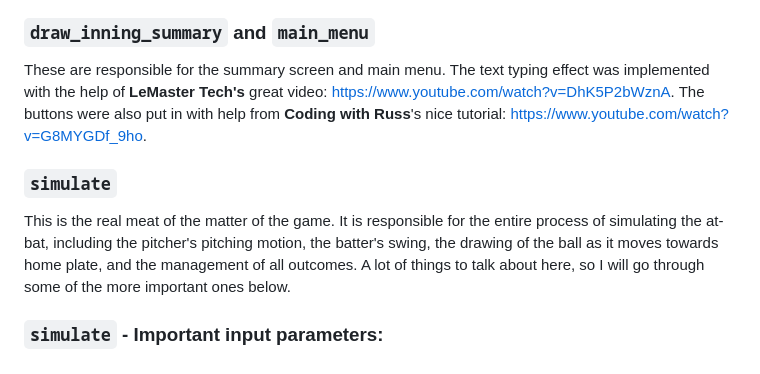
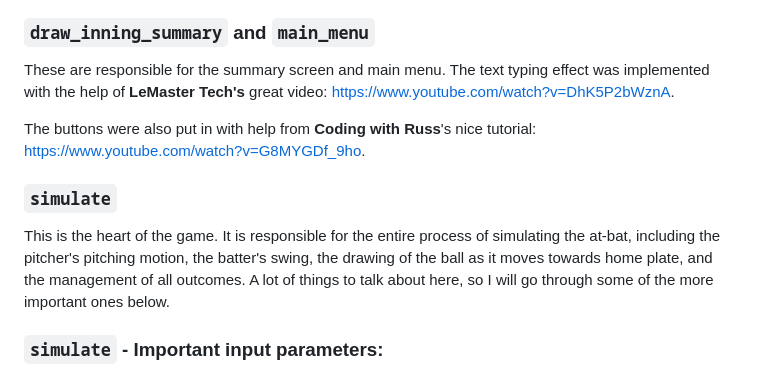
Before and after one commit to Luoq1-Xu/Stuff, a Markdown page: FINALPROJECT-USETHEFOLDER/README.md, the part around the change. Drawn GitHub-style.

Commit message:
Tue, May 30, 2023, 12:57 PM +08:00

```diff
--- a/FINALPROJECT-USETHEFOLDER/README.md
+++ b/FINALPROJECT-USETHEFOLDER/README.md
@@ -71,10 +71,12 @@ https://stackoverflow.com/questions/401847/circle-rectangle-collision-detection-
 These functions will play the respective animations, switching the image to be displayed according to the time that has elapsed since the function was first called. `swing_start` plays the low swing animation, `high_swing_start` plays the high swing animation, and `leg_kick` plays the default animation if the player does not swing.
 
 ### `draw_inning_summary` and `main_menu`
-These are responsible for the summary screen and main menu. The text typing effect was implemented with the help of **LeMaster Tech's** great video: https://www.youtube.com/watch?v=DhK5P2bWznA. The buttons were also put in with help from **Coding with Russ**'s nice tutorial: https://www.youtube.com/watch?v=G8MYGDf_9ho.
+These are responsible for the summary screen and main menu. The text typing effect was implemented with the help of **LeMaster Tech's** great video: https://www.youtube.com/watch?v=DhK5P2bWznA.
+
+The buttons were also put in with help from **Coding with Russ**'s nice tutorial: https://www.youtube.com/watch?v=G8MYGDf_9ho.
 
 ### `simulate`
-This is the real meat of the matter of the game. It is responsible for the entire process of simulating the at-bat, including the pitcher's pitching motion, the batter's swing, the drawing of the ball as it moves towards home plate, and the management of all outcomes. A lot of things to talk about here, so I will go through some of the more important ones below.
+This is the heart of  the game. It is responsible for the entire process of simulating the at-bat, including the pitcher's pitching motion, the batter's swing, the drawing of the ball as it moves towards home plate, and the management of all outcomes. A lot of things to talk about here, so I will go through some of the more important ones below.
 
 ### `simulate` - Important input parameters:
 
```
